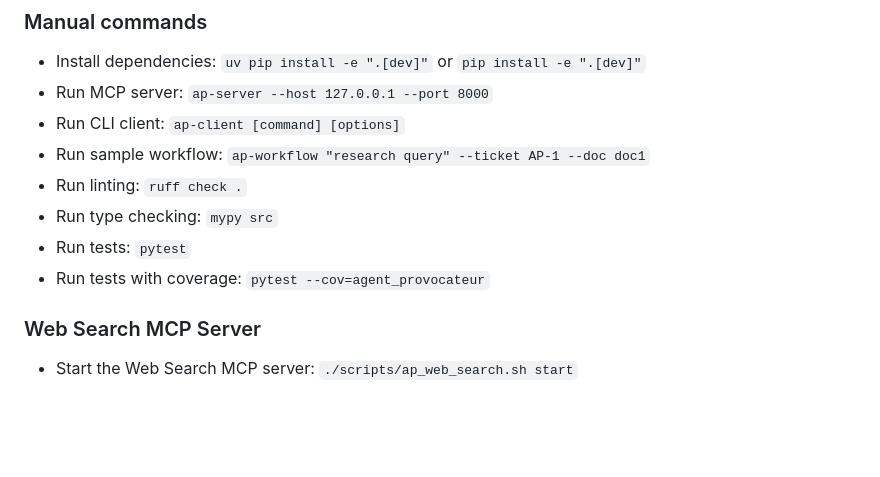
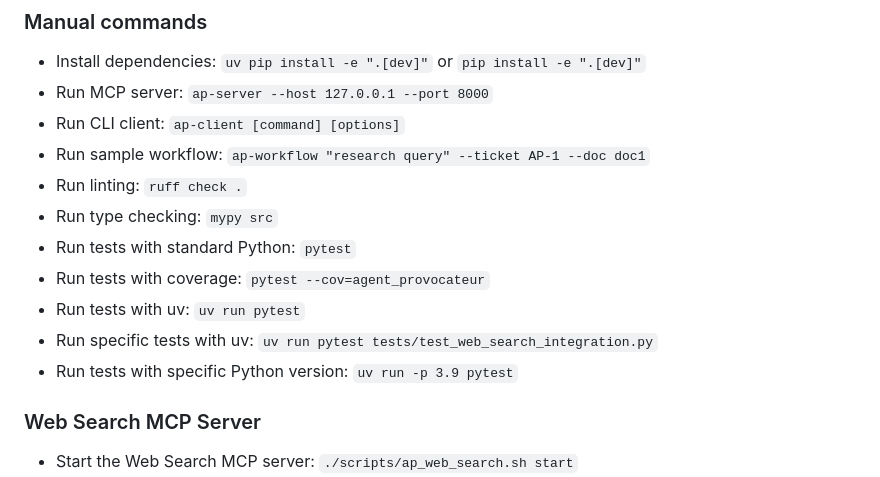
Before and after one commit to mrodgers/agent_provacateur, a Markdown page: docs/development/CLAUDE.md, the part around the change. Rendered like a GitHub page; blank space fills up the shorter version.

```diff
--- a/docs/development/CLAUDE.md
+++ b/docs/development/CLAUDE.md
@@ -27,8 +27,11 @@ This file provides guidance to Claude Code (claude.ai/code) when working with co
 - Run sample workflow: `ap-workflow "research query" --ticket AP-1 --doc doc1`
 - Run linting: `ruff check .`
 - Run type checking: `mypy src`
-- Run tests: `pytest`
+- Run tests with standard Python: `pytest`
 - Run tests with coverage: `pytest --cov=agent_provocateur`
+- Run tests with uv: `uv run pytest`
+- Run specific tests with uv: `uv run pytest tests/test_web_search_integration.py`
+- Run tests with specific Python version: `uv run -p 3.9 pytest`
 
 ### Web Search MCP Server
 - Start the Web Search MCP server: `./scripts/ap_web_search.sh start`
```
Also changed, not shown: README.md (+15 -2 lines), docs/development/DEVELOPMENT.md (+7 -1 lines).
